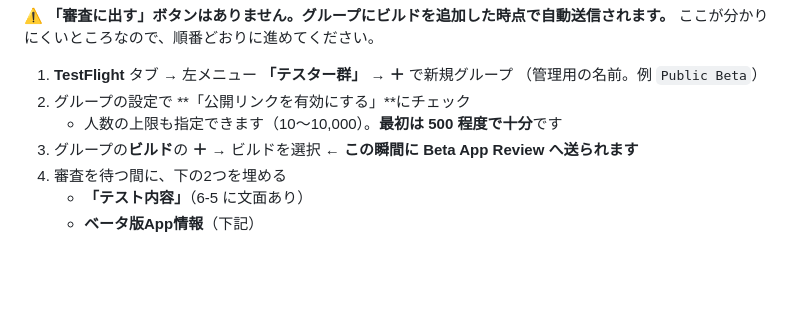
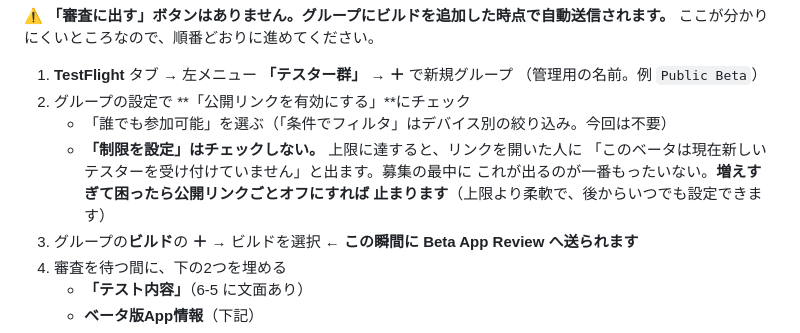
Before and after one commit to souru67-dot/gh_test_repo, a Markdown page: docs/IOS_LAUNCH_GUIDE.md, the part around the change. Drawn GitHub-style; blank space fills up the shorter version.

Commit message:
docs: 公開リンクのテスター数上限は設定しない方針に変更
「最初は500程度で十分」と書いていたが、上限は保護にならず事故る余地だけ
残る。上限に達するとリンクを開いた人に「新しいテスターを受け付けていません」
と表示され、募集の最中にこれが出るのが最も損。増えすぎた場合は公開リンク
自体をオフにすれば止まり、そちらのほうが柔軟で後から設定もできる。

あわせて「誰でも参加可能」を選ぶこと、「条件でフィルタ」は今回不要である
ことを明記。

Co-Authored-By: Claude Opus 5 <noreply@anthropic.com>
Claude-Session: https://claude.ai/code/session_01UFLipPVndm97PufGCK3hcM

```diff
--- a/docs/IOS_LAUNCH_GUIDE.md
+++ b/docs/IOS_LAUNCH_GUIDE.md
@@ -1110,7 +1110,11 @@ TestFlight も Sandbox も同じです（Step 2 の「Sandboxテストすら失
 1. **TestFlight** タブ → 左メニュー **「テスター群」** → **＋** で新規グループ
    （管理用の名前。例 `Public Beta`）
 2. グループの設定で **「公開リンクを有効にする」**にチェック
-   - 人数の上限も指定できます（10〜10,000）。**最初は 500 程度で十分**です
+   - 「誰でも参加可能」を選ぶ（「条件でフィルタ」はデバイス別の絞り込み。今回は不要）
+   - **「制限を設定」はチェックしない。** 上限に達すると、リンクを開いた人に
+     「このベータは現在新しいテスターを受け付けていません」と出ます。募集の最中に
+     これが出るのが一番もったいない。**増えすぎて困ったら公開リンクごとオフにすれば
+     止まります**（上限より柔軟で、後からいつでも設定できます）
 3. グループの**ビルド**の **＋** → ビルドを選択
    ← **この瞬間に Beta App Review へ送られます**
 4. 審査を待つ間に、下の2つを埋める
```
